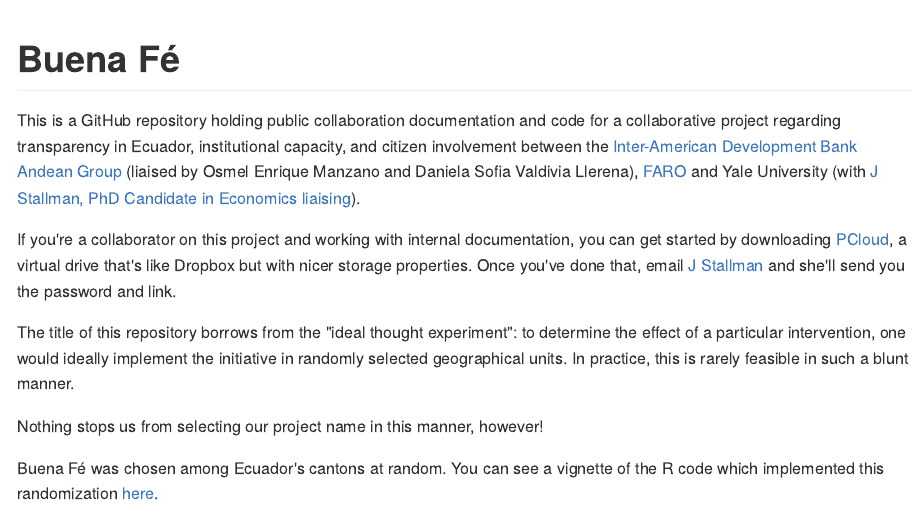
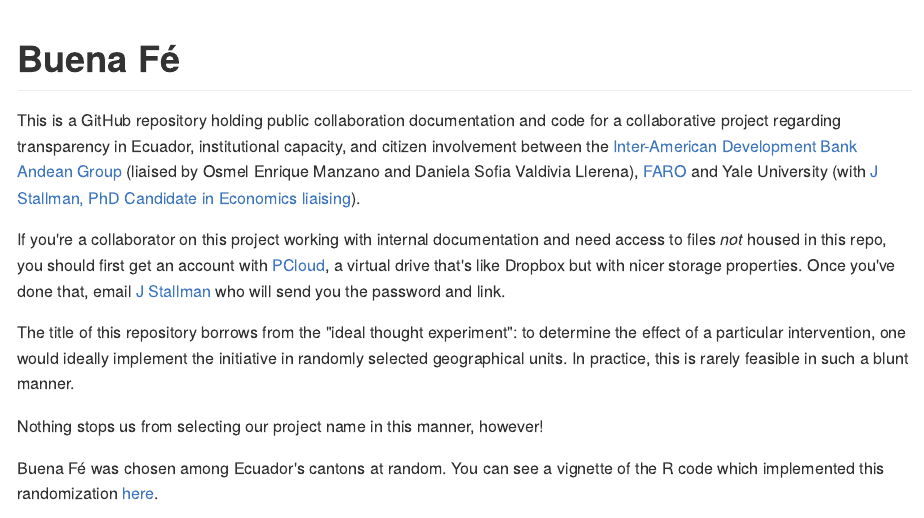
Before and after one commit to stallman-j/buena-fe, an R Markdown document (README.Rmd): the page in a window 1100 px wide, from its top. The pictures show the output file README.md that the author committed with the source, drawn offline in the style of GitHub.

Commit message:
Readme update

```diff
--- a/README.Rmd
+++ b/README.Rmd
@@ -13,7 +13,7 @@ knitr::opts_chunk$set(
 
 This is a GitHub repository holding public collaboration documentation and code for a collaborative project regarding transparency in Ecuador, institutional capacity, and citizen involvement between the [Inter-American Development Bank Andean Group](https://www.iadb.org/en/who-we-are/how-we-are-organized/departments-offices-and-sectors/country-department-andean-group) (liaised by Osmel Enrique Manzano and Daniela Sofia Valdivia Llerena), [FARO](https://grupofaro.org/areas-de-trabajo/extrayendo-transparencia/) and Yale University (with [J Stallman, PhD Candidate in Economics liaising](https://stallman-j.github.io/)).
 
-If you're a collaborator on this project and working with internal documentation, you can get started by downloading [PCloud](https://www.pcloud.com/), a virtual drive that's like Dropbox but with nicer storage properties. Once you've done that, email [J Stallman](mailto:j.stallman@yale.edu) and she'll send you the password and link.
+If you're a collaborator on this project working with internal documentation and need access to files *not* housed in this repo, you should first get an account with [PCloud](https://www.pcloud.com/), a virtual drive that's like Dropbox but with nicer storage properties. Once you've done that, email [J Stallman](mailto:j.stallman@yale.edu) who will send you the password and link.
 
 The title of this repository borrows from the "ideal thought experiment": to determine the effect of a particular intervention, one would ideally implement the initiative in randomly selected geographical units. In practice, this is rarely feasible in such a blunt manner.
 
```
Also changed, not shown: README.md.
